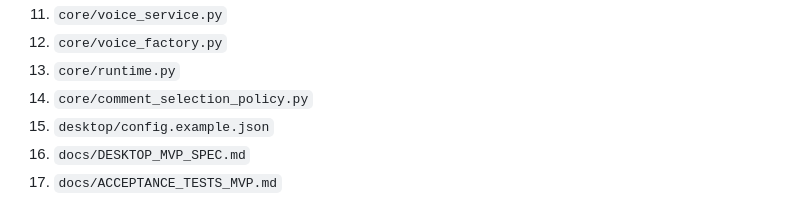
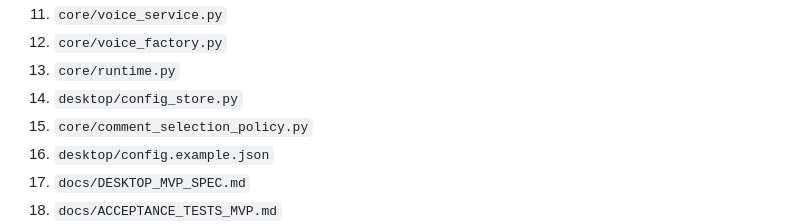
Before and after one commit to adrse/AGCN-Live-Voice, a Markdown page: docs/ASTRA_6_PROMPT.md, the part around the change. GitHub-like rendering.

Commit message:
docs: corrige ordem de leitura do handoff

```diff
--- a/docs/ASTRA_6_PROMPT.md
+++ b/docs/ASTRA_6_PROMPT.md
@@ -18,7 +18,8 @@ Leia nesta ordem:
 11. `core/voice_service.py`
 12. `core/voice_factory.py`
 13. `core/runtime.py`
-14. `core/comment_selection_policy.py`
+14. `desktop/config_store.py`
+15. `core/comment_selection_policy.py`
 16. `desktop/config.example.json`
 17. `docs/DESKTOP_MVP_SPEC.md`
 18. `docs/ACCEPTANCE_TESTS_MVP.md`
```
